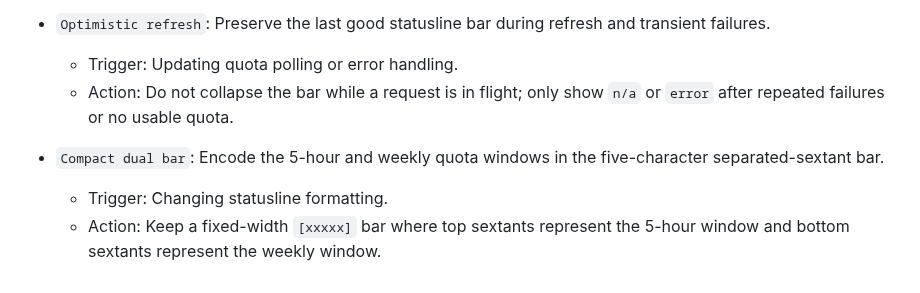
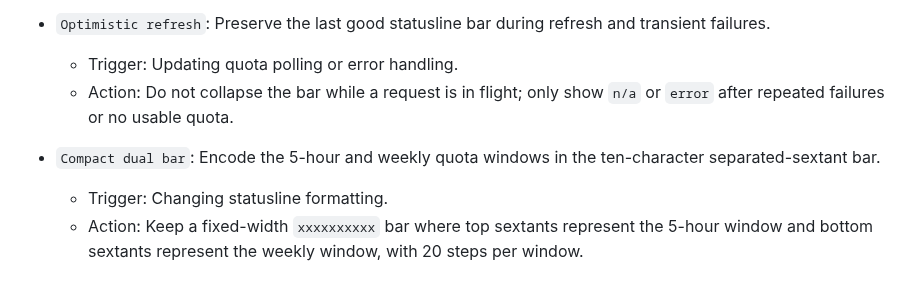
Before and after one commit to llblab/pi-codex-usage, a Markdown page: AGENTS.md, the part around the change. Rendered like a GitHub page.

```diff
--- a/AGENTS.md
+++ b/AGENTS.md
@@ -8,6 +8,6 @@
   - Trigger: Updating quota polling or error handling.
   - Action: Do not collapse the bar while a request is in flight; only show `n/a` or `error` after repeated failures or no usable quota.
 
-- `Compact dual bar`: Encode the 5-hour and weekly quota windows in the five-character separated-sextant bar.
+- `Compact dual bar`: Encode the 5-hour and weekly quota windows in the ten-character separated-sextant bar.
   - Trigger: Changing statusline formatting.
-  - Action: Keep a fixed-width `[xxxxx]` bar where top sextants represent the 5-hour window and bottom sextants represent the weekly window.
+  - Action: Keep a fixed-width `xxxxxxxxxx` bar where top sextants represent the 5-hour window and bottom sextants represent the weekly window, with 20 steps per window.
```
Also changed, not shown: CHANGELOG.md (+1 -0 lines), README.md (+4 -4 lines), banner.png, 2 other files.
